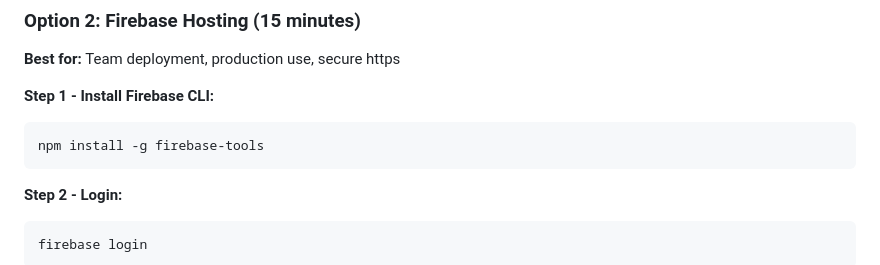
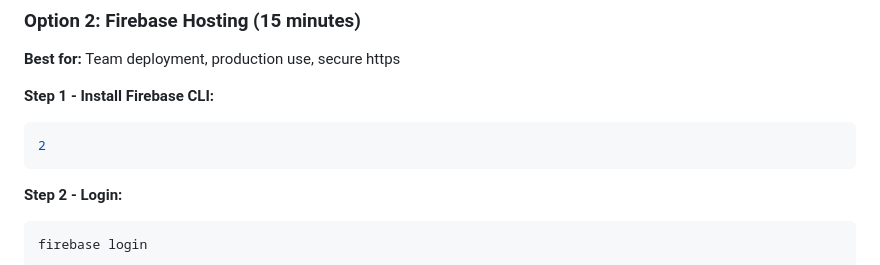
Before and after one commit to Oblongix/ai-diagnostics-platform, a Markdown page: DEPLOYMENT_GUIDE.md, the part around one of its changes. Rendered like a GitHub page.

````diff
--- a/DEPLOYMENT_GUIDE.md
+++ b/DEPLOYMENT_GUIDE.md
@@ -41,7 +43,7 @@ python3 -m http.server 8000
 
 **Step 1 - Install Firebase CLI:**
 ```bash
-npm install -g firebase-tools
+2
 ```
 
 **Step 2 - Login:**
````
Also changed, not shown: other parts of DEPLOYMENT_GUIDE.md (+2 -0 lines).
